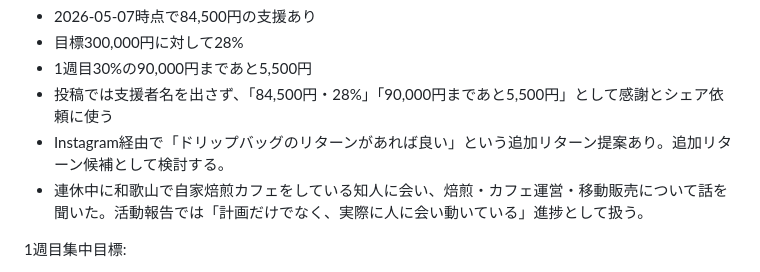
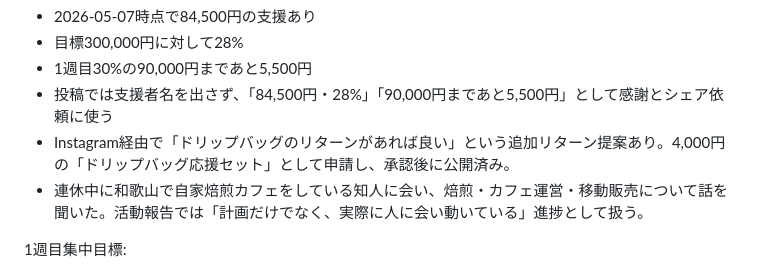
Before and after one commit to haiadaeakaia74-uxsilvertree/my-first-repo, a Markdown page: ops/sns/crowdfunding-campaign-policy-2026-05-02-06-11.md, the part around the change. GitHub-like rendering.

```diff
--- a/ops/sns/crowdfunding-campaign-policy-2026-05-02-06-11.md
+++ b/ops/sns/crowdfunding-campaign-policy-2026-05-02-06-11.md
@@ -26,7 +26,7 @@ Silver Tree Coffee Roaster のCAMPFIREクラウドファンディングを広め
 - 目標300,000円に対して28%
 - 1週目30%の90,000円まであと5,500円
 - 投稿では支援者名を出さず、「84,500円・28%」「90,000円まであと5,500円」として感謝とシェア依頼に使う
-- Instagram経由で「ドリップバッグのリターンがあれば良い」という追加リターン提案あり。追加リターン候補として検討する。
+- Instagram経由で「ドリップバッグのリターンがあれば良い」という追加リターン提案あり。4,000円の「ドリップバッグ応援セット」として申請し、承認後に公開済み。
 - 連休中に和歌山で自家焙煎カフェをしている知人に会い、焙煎・カフェ運営・移動販売について話を聞いた。活動報告では「計画だけでなく、実際に人に会い動いている」進捗として扱う。
 
 1週目集中目標:
```
Also changed, not shown: ops/sns/campfire-first-week-30pct-plan-2026-05-02.md (+1 -1 lines), ops/sns/gw-progress-report-2026-05-07.md (+12 -11 lines).
